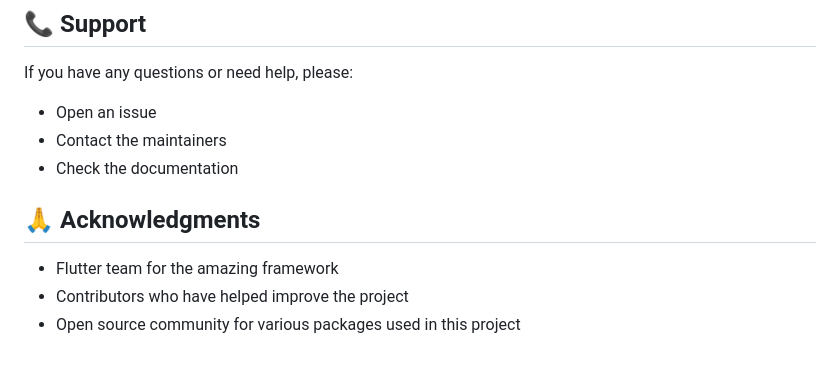
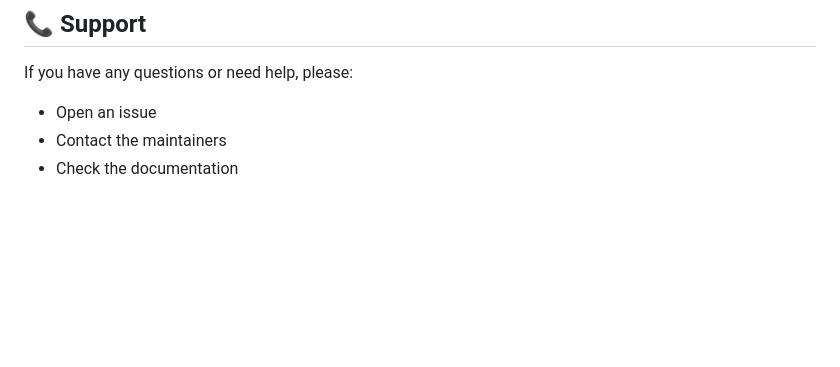
Before and after one commit to vksep07/Logistics-App, a Markdown page: README.md, the part around the change. Drawn GitHub-style; blank space fills up the shorter version.

```diff
--- a/README.md
+++ b/README.md
@@ -193,9 +193,3 @@ If you have any questions or need help, please:
 - Open an issue
 - Contact the maintainers
 - Check the documentation
-
-## 🙏 Acknowledgments
-
-- Flutter team for the amazing framework
-- Contributors who have helped improve the project
-- Open source community for various packages used in this project
```
